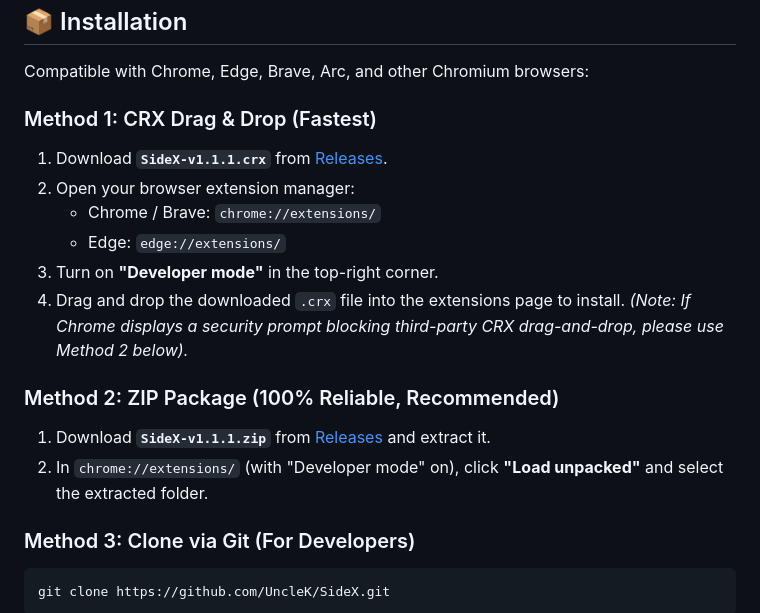
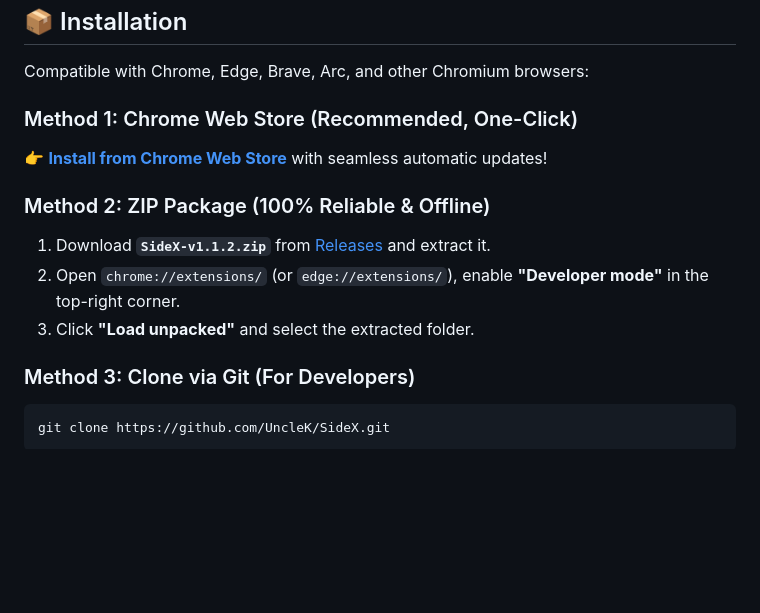
Before and after one commit to UncleK/SideX, a Markdown page: README.md, the part around one of its changes. Rendered like a GitHub page; blank space fills up the shorter version.

Commit message:
docs: add Chrome Web Store badge and direct installation links in README

````diff
--- a/README.md
+++ b/README.md
@@ -47,18 +53,13 @@
 
 Compatible with Chrome, Edge, Brave, Arc, and other Chromium browsers:
 
-### Method 1: CRX Drag & Drop (Fastest)
-1. Download **`SideX-v1.1.1.crx`** from [Releases](https://github.com/UncleK/SideX/releases).
-2. Open your browser extension manager:
-   * Chrome / Brave: `chrome://extensions/`
-   * Edge: `edge://extensions/`
-3. Turn on **"Developer mode"** in the top-right corner.
-4. Drag and drop the downloaded `.crx` file into the extensions page to install.
-   *(Note: If Chrome displays a security prompt blocking third-party CRX drag-and-drop, please use Method 2 below).*
+### Method 1: Chrome Web Store (Recommended, One-Click)
+👉 **[Install from Chrome Web Store](https://chromewebstore.google.com/detail/ccbkagemmobenjoioicemekhjbggmpde)** with seamless automatic updates!
 
-### Method 2: ZIP Package (100% Reliable, Recommended)
-1. Download **`SideX-v1.1.1.zip`** from [Releases](https://github.com/UncleK/SideX/releases) and extract it.
-2. In `chrome://extensions/` (with "Developer mode" on), click **"Load unpacked"** and select the extracted folder.
+### Method 2: ZIP Package (100% Reliable & Offline)
+1. Download **`SideX-v1.1.2.zip`** from [Releases](https://github.com/UncleK/SideX/releases) and extract it.
+2. Open `chrome://extensions/` (or `edge://extensions/`), enable **"Developer mode"** in the top-right corner.
+3. Click **"Load unpacked"** and select the extracted folder.
 
 ### Method 3: Clone via Git (For Developers)
 ```bash
````
Also changed, not shown: other parts of README.md (+7 -1 lines), README_CN.md (+13 -12 lines).
